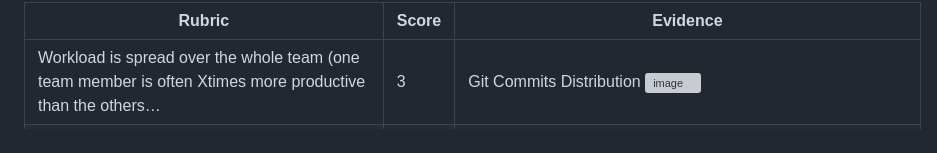
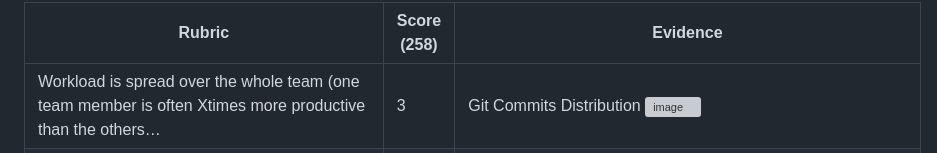
Before and after one commit to brianhhuynh38/PackTravel, a Markdown page: docs/rubric.md, the part around the change. Drawn GitHub-style; grey boxes are pictures that could not be loaded.

Commit message:
Updated rubric score

```diff
--- a/docs/rubric.md
+++ b/docs/rubric.md
@@ -1,4 +1,4 @@
-| Rubric                                                                                                                                                                                                                                                                                                        | Score | Evidence                                                                                                                                                                                                                                                                                                                                           |
+| Rubric                                                                                                                                                                                                                                                                                                        | Score (258) | Evidence                                                                                                                                                                                                                                                                                                                                           |
 | ------------------------------------------------------------------------------------------------------------------------------------------------------------------------------------------------------------------------------------------------------------------------------------------------------------- | ----- | -------------------------------------------------------------------------------------------------------------------------------------------------------------------------------------------------------------------------------------------------------------------------------------------------------------------------------------------------- |
 | Workload is spread over the whole team (one team member is often Xtimes more productive than the others…                                                                                                                                                                                                      |    3   |  Git Commits Distribution ![image](https://github.com/user-attachments/assets/c7fdc444-36ca-4ba9-8e59-5945f4432e6a) |
 | but nevertheless, here is a track record that everyone is contributing a lot)                                                                                                                                                                                                                                 |    3   |  GH                                                                                                                                                                                                                                                                                                                                     |
```
